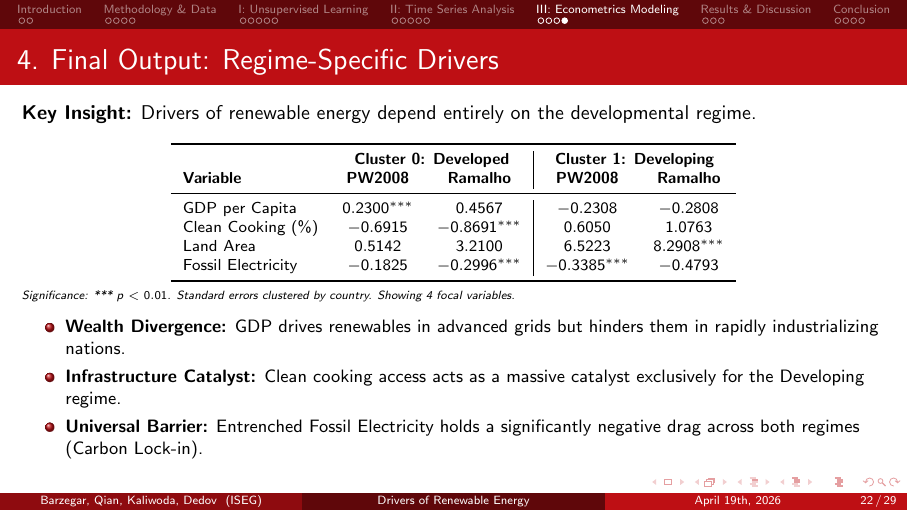
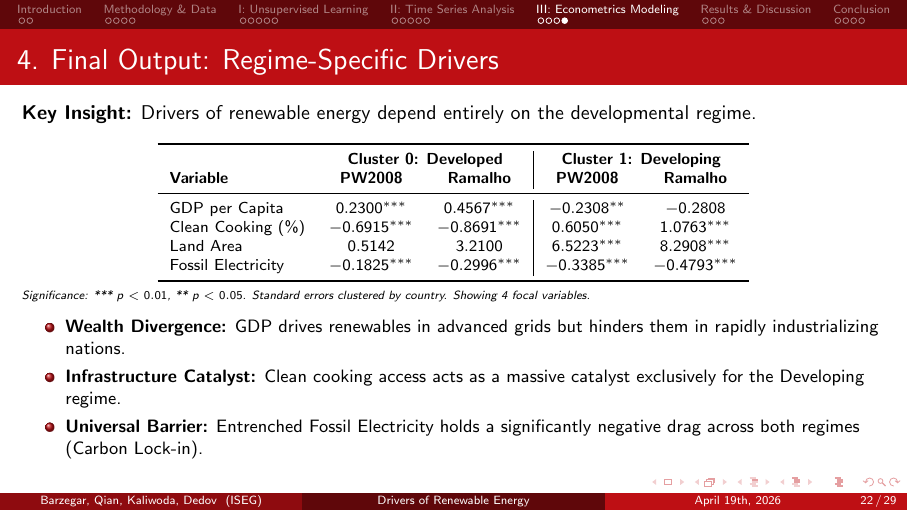
Before and after one commit to ACQian/ISEG_ProgrammingForDataScience, LaTeX slides (Project/prez/FinalPrez/FinalPrez.tex): page 22 of 29. Compiled offline with pdfLaTeX.

Commit message:
Final update - closing

```diff
--- a/Project/prez/FinalPrez/FinalPrez.tex
+++ b/Project/prez/FinalPrez/FinalPrez.tex
@@ -486,15 +486,15 @@
       & \multicolumn{2}{c|}{\textbf{Cluster 0: Developed}} & \multicolumn{2}{c}{\textbf{Cluster 1: Developing}} \\
       \textbf{Variable} & \textbf{PW2008} & \textbf{Ramalho} & \textbf{PW2008} & \textbf{Ramalho} \\
       \midrule
-      GDP per Capita & $0.2300^{***}$ & $0.4567$ & $-0.2308$ & $-0.2808$ \\
-      Clean Cooking (\%) & $-0.6915$ & $-0.8691^{***}$ & $0.6050$ & $1.0763$ \\
-      Land Area & $0.5142$ & $3.2100$ & $6.5223$ & $8.2908^{***}$ \\
-      Fossil Electricity & $-0.1825$ & $-0.2996^{***}$ & $-0.3385^{***}$ & $-0.4793$ \\
+      GDP per Capita & $0.2300^{***}$ & $0.4567^{***}$ & $-0.2308^{**}$ & $-0.2808$ \\
+      Clean Cooking (\%) & $-0.6915^{***}$ & $-0.8691^{***}$ & $0.6050^{***}$ & $1.0763^{***}$ \\
+      Land Area & $0.5142$ & $3.2100$ & $6.5223^{***}$ & $8.2908^{***}$ \\
+      Fossil Electricity & $-0.1825^{***}$ & $-0.2996^{***}$ & $-0.3385^{***}$ & $-0.4793^{***}$ \\
       \bottomrule
       \end{tabular}
   \end{table}
   \vspace{-0.2cm}
-  {\tiny\textit{Significance: *** $p<0.01$. Standard errors clustered by country. Showing 4 focal variables.}}\par
+  {\tiny\textit{Significance: *** $p<0.01$, ** $p<0.05$. Standard errors clustered by country. Showing 4 focal variables.}}\par
 
   \vspace{0.1cm}
   \begin{itemize}
```
Also changed, not shown: ExamProgDataScience2026.pdf (added), Project/prez/FinalPrez/FinalPrez.pdf, Project/prez/PorposalPrez/ProjectProposal.pdf (renamed from Project/prez/ProjectProposal.pdf), 7 other files.
